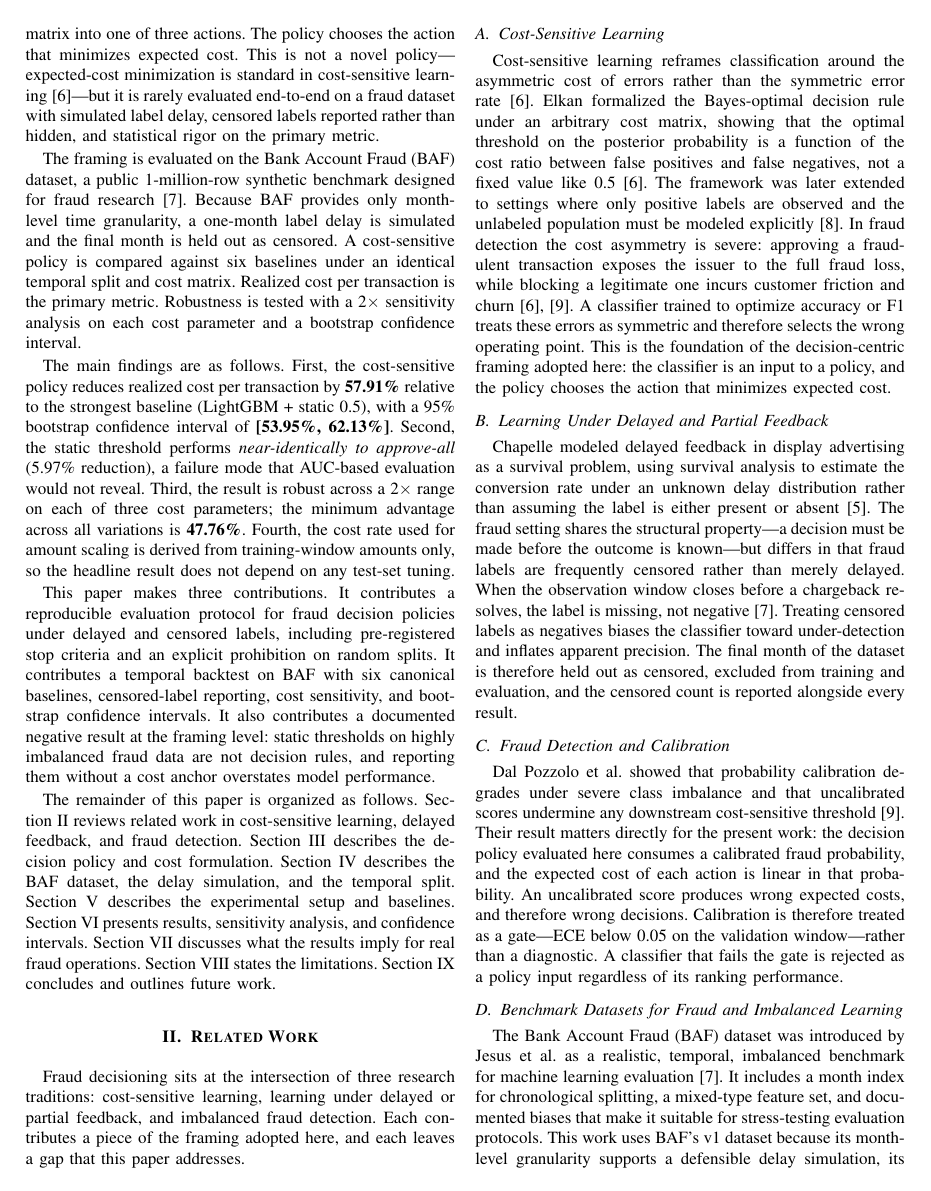
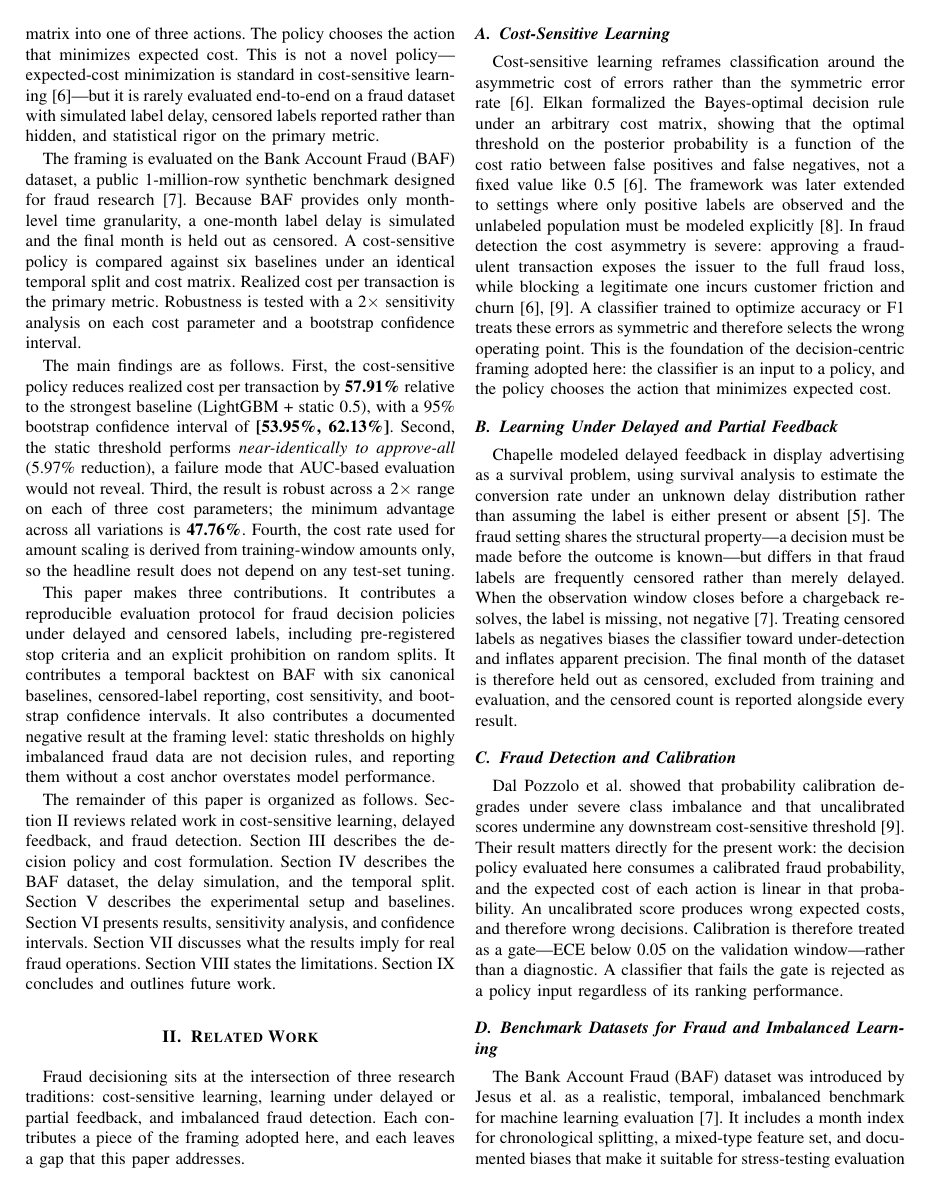
Before and after one commit to kira-ml/delayed-label-fraud-decisioning, a LaTeX paper (docs/main.tex): page 2 of 8. Compiled offline with pdfLaTeX.

Commit message:
docs(paper): bold subsection headings
Per instructor feedback, bold the lettered subsection headings (A., B., ...)
via an etoolbox patch on \subsection. No content changes.

Co-Authored-By: Claude Opus 5.5 <noreply@anthropic.com>

```diff
--- a/docs/main.tex
+++ b/docs/main.tex
@@ -33,6 +33,7 @@
 \usepackage{etoolbox}
 \makeatletter
 \patchcmd{\section}{\scshape}{\scshape\bfseries}{}{\typeout{WARNING: section-heading bold patch failed}}
+\patchcmd{\subsection}{\itshape}{\itshape\bfseries}{}{\typeout{WARNING: subsection-heading bold patch failed}}
 \makeatother
 
 % Correct bad hyphenation here
```
